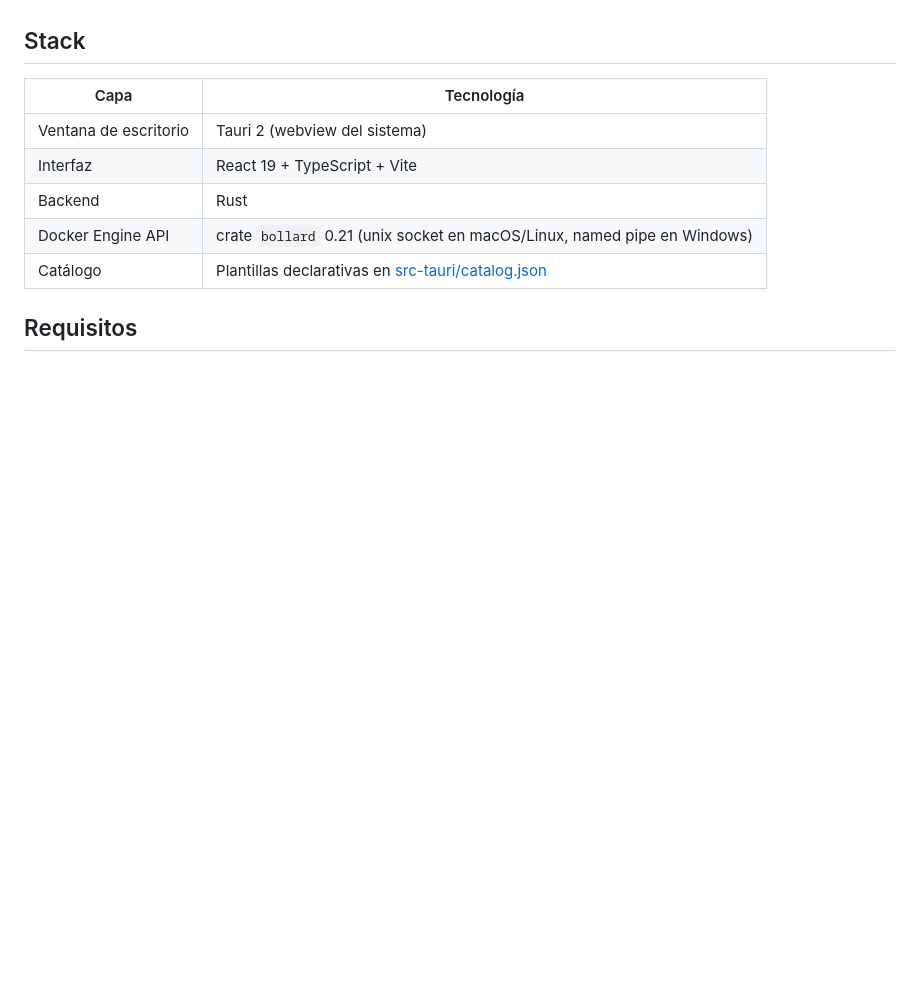
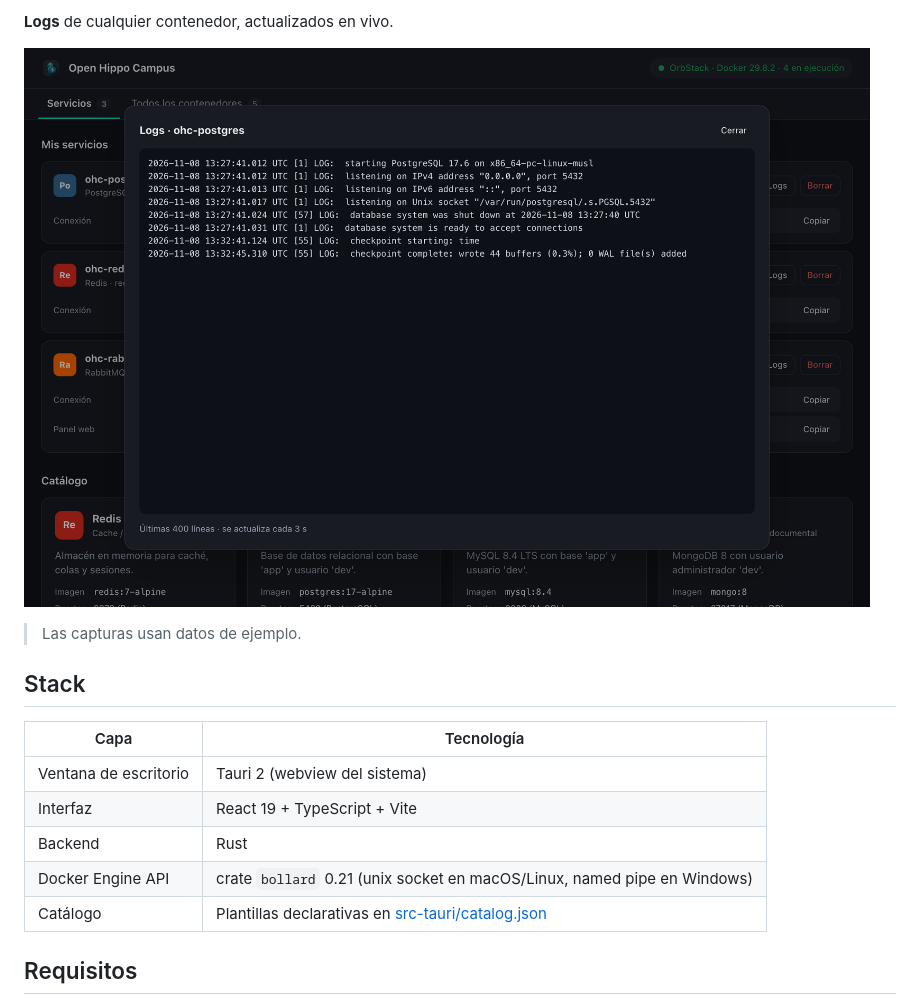
Before and after one commit to revsystemscode/open-hippo-campus, a Markdown page: README.md, the part around one of its changes. GitHub-like rendering; pictures changed too: docs/images/screenshot-logs.png (added); blank space fills up the shorter version.

```diff
--- a/README.md
+++ b/README.md
@@ -6,3 +25,8 @@ Es la **fase 0** del plan descrito en [analisis-orbstack.md](analisis-orbstack.m
+**Logs** de cualquier contenedor, actualizados en vivo.
+
+![Visor de logs](docs/images/screenshot-logs.png)
+
+> Las capturas usan datos de ejemplo.
 
 ## Stack
 
```
Also changed, not shown: other parts of README.md (+19 -0 lines), docs/images/logo-banner.jpg (added), docs/images/screenshot-catalog.png (added), docs/images/screenshot-containers.png (added), docs/images/screenshot-services.png (added).
